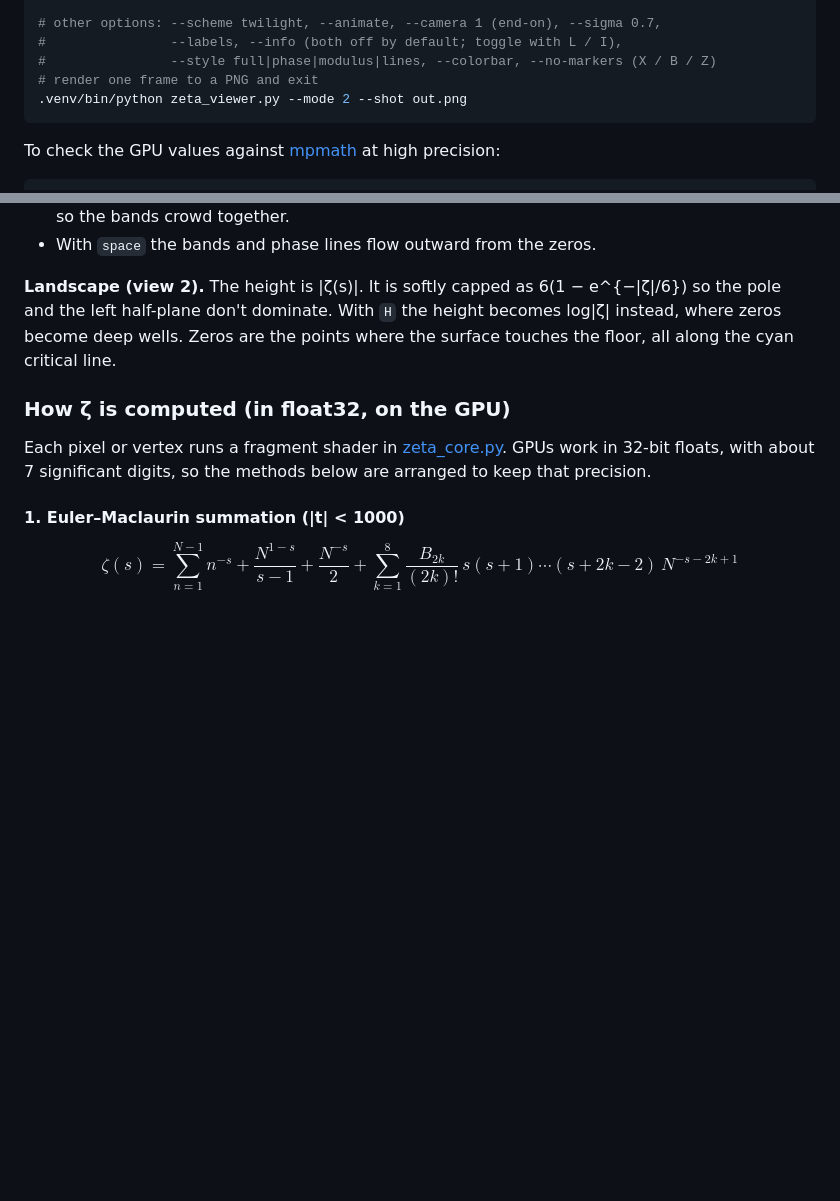
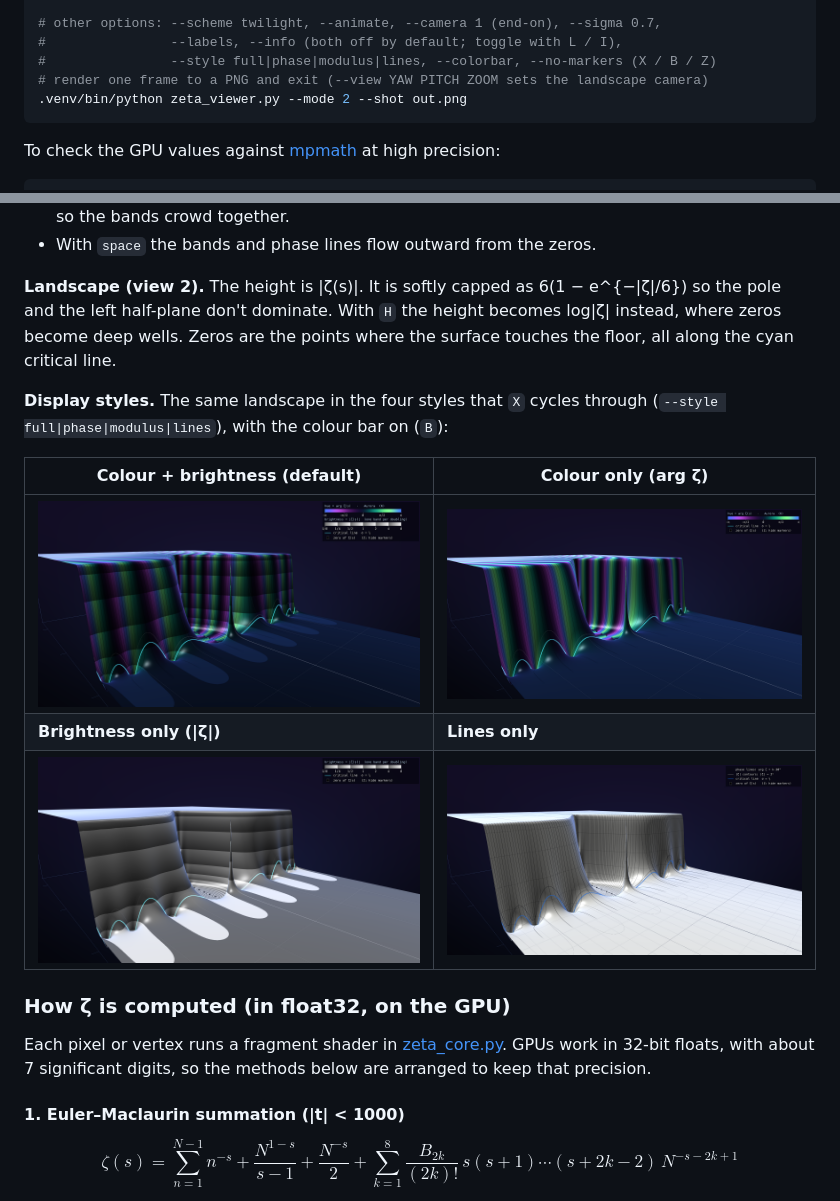
Before and after one commit to delaossa/zeta, a Markdown page: README.md, 2 parts joined by grey strips. Drawn GitHub-style; pictures changed too: docs/style_full.png (added), docs/style_lines.png (added), docs/style_modulus.png (added); blank space fills up the shorter version.

Commit message:
Add display-style gallery and --view camera option
Co-Authored-By: Claude Opus 5.5 <noreply@anthropic.com>

````diff
--- a/README.md
+++ b/README.md
@@ -28,7 +28,7 @@ Useful command-line options:
 # other options: --scheme twilight, --animate, --camera 1 (end-on), --sigma 0.7,
 #                --labels, --info (both off by default; toggle with L / I),
 #                --style full|phase|modulus|lines, --colorbar, --no-markers (X / B / Z)
-# render one frame to a PNG and exit
+# render one frame to a PNG and exit (--view YAW PITCH ZOOM sets the landscape camera)
 .venv/bin/python zeta_viewer.py --mode 2 --shot out.png
 ```
 
@@ -148,6 +148,15 @@ pole and the left half-plane don't dominate. With `H` the height becomes log|ζ|
 zeros become deep wells. Zeros are the points where the surface touches the floor, all along the
 cyan critical line.
 
+**Display styles.** The same landscape in the four styles that `X` cycles through
+(`--style full|phase|modulus|lines`), with the colour bar on (`B`):
+
+| Colour + brightness (default) | Colour only (arg ζ) |
+|---|---|
+| ![full](docs/style_full.png) | ![phase](docs/style_phase.png) |
+| **Brightness only (\|ζ\|)** | **Lines only** |
+| ![modulus](docs/style_modulus.png) | ![lines](docs/style_lines.png) |
+
 ### How ζ is computed (in float32, on the GPU)
 
 Each pixel or vertex runs a fragment shader in [zeta_core.py](zeta_core.py). GPUs work in 32-bit
````
Also changed, not shown: 1 other file.
